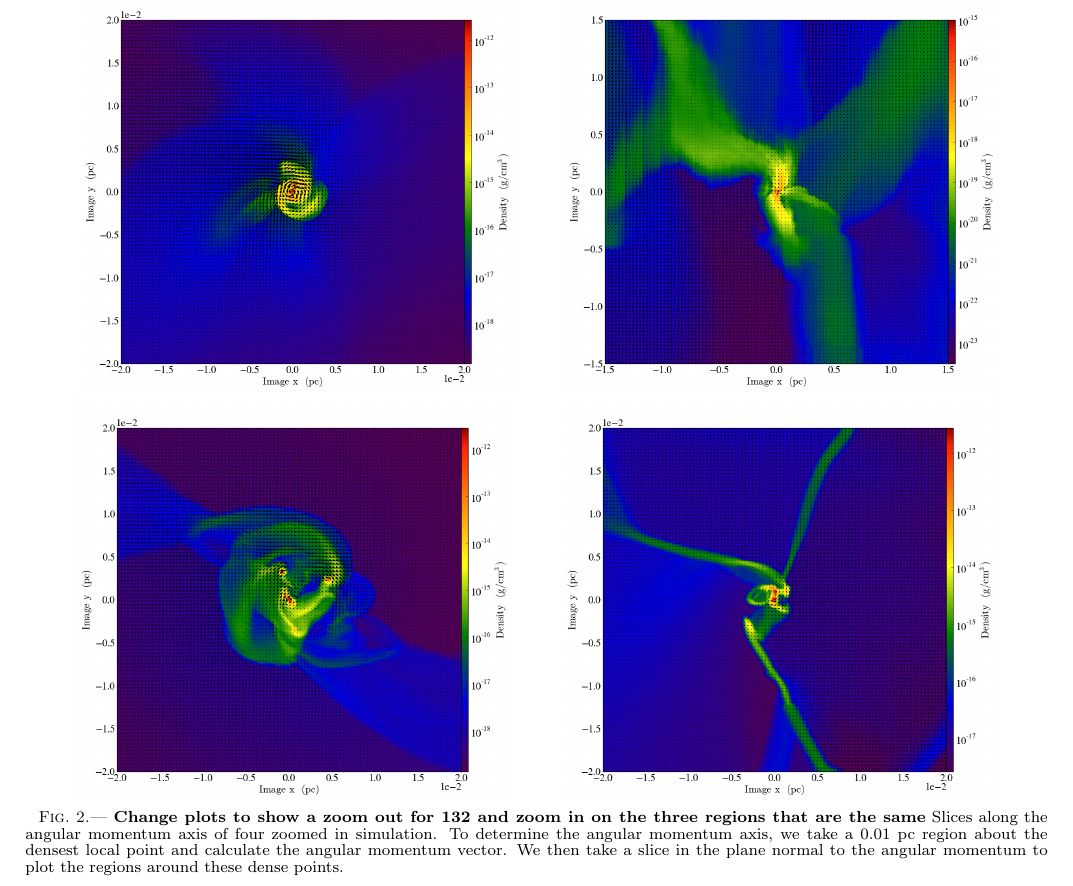
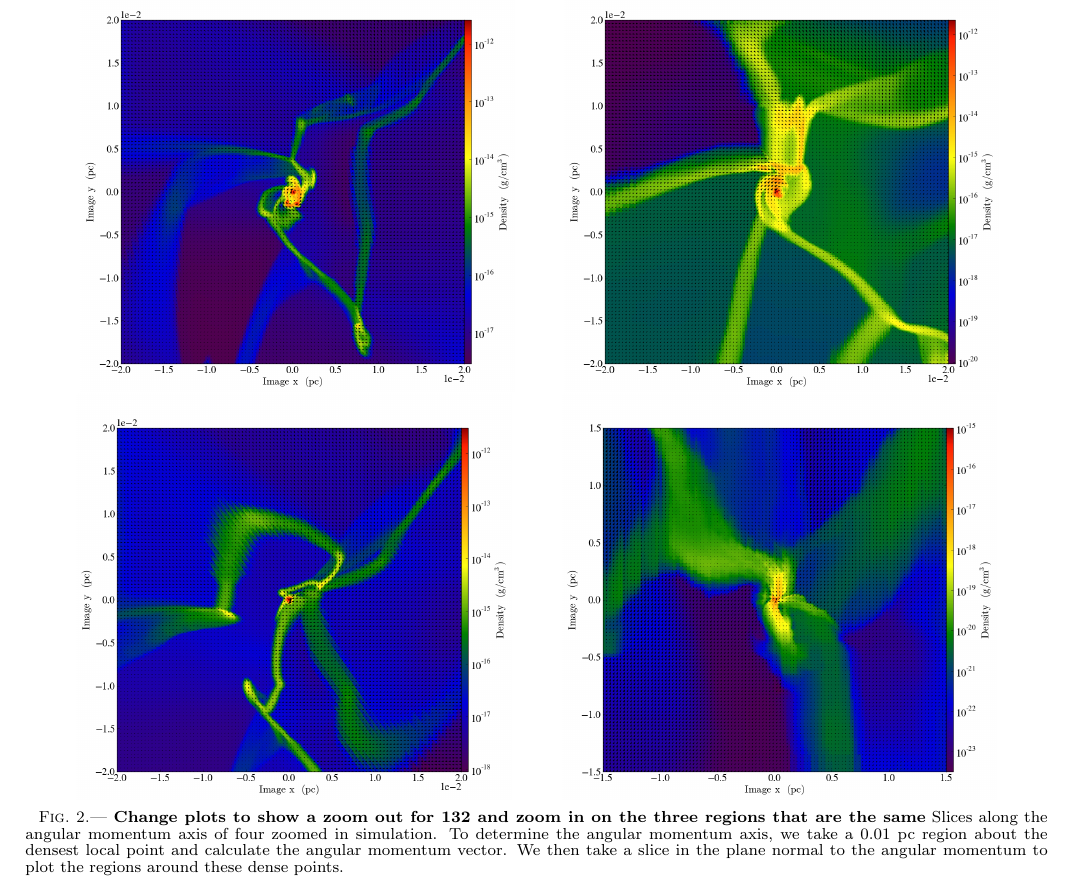
Before and after one commit to philchang/pittman-paper, a LaTeX document (ms.tex): part of page 3 of 6, cut so that both start at the same text. Compiled offline with pdfLaTeX.

Commit message:
improve density visualizations for 132

```diff
--- a/ms.tex
+++ b/ms.tex
@@ -146,8 +146,8 @@ The simulated volume has a large number of refined regions.  We show three of th
 A second family of two star particles were found in our simulation, show im Figure \ref{fig:snapshots 2}.  Here again we show a zoom in and zoom out picture, comparing detail between the two particles around an axis of the angular momentum.  Again the zoom in plots show two distinct star forming regions, while the zoom-out plot show that the larger region and hence large scale dynamics are the same.
 
 \begin{figure*}
-\plottwo{movie_disk_frame_0259.png}{Disk_0132_0000.png}
-\plottwo{movie_disk_frame_0256.png}{movie_disk_frame_0272.png}
+\plottwo{movie_disk_0132_0001.png}{movie_disk_0132_0003.png}
+\plottwo{movie_disk_0132_0000.png}{Disk_0132_0000.png}
 \caption{{\bf Change plots to show a zoom out for 132 and zoom in on the three regions that are the same} Slices along the angular momentum axis of four zoomed in simulation. To determine the angular momentum axis, we take a $0.01$ pc region about the densest local point and calculate the angular momentum vector. We then take a slice in the plane normal to the angular momentum to plot the regions around these dense points. \label{fig:snapshots}}
 \end{figure*}
 
```
Also changed, not shown: movie_disk_0132_0000.png (added), movie_disk_0132_0001.png (added), movie_disk_0132_0002.png (added), movie_disk_0132_0003.png (added), movie_disk_0132_0004.png (added), ms.tex (5 more changed lines).
